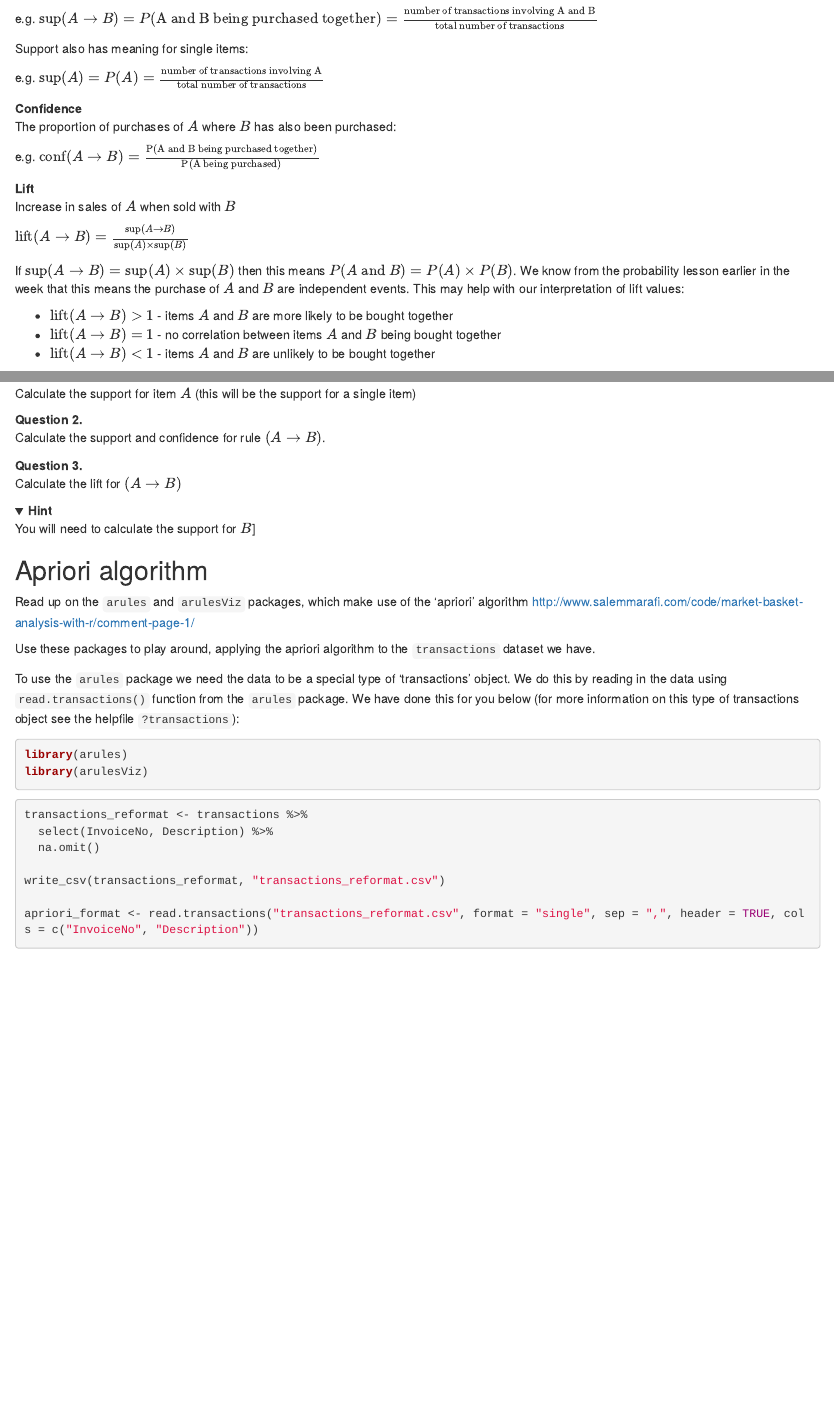
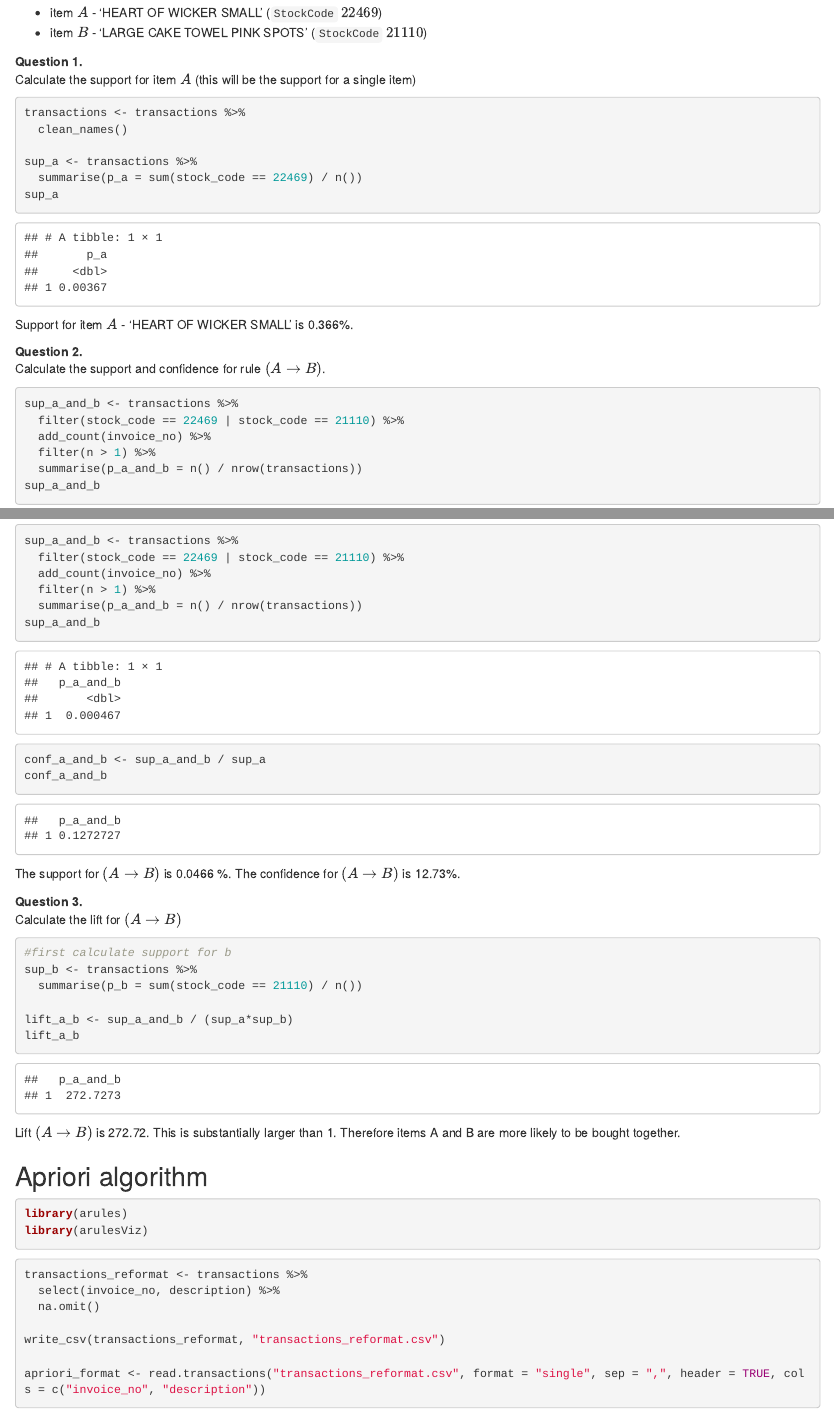
Before and after one commit to axbraae/codeclan_homework_annebraae, an R Markdown document (week_06/weekend_homework/weekend_homework_assignment.Rmd): the page in a window 1100 px wide, from 6390 px down before the commit and from 6690 px down after it, and a second part further down, joined at a grey line. Rendered offline with R 4.5, knitr and Pandoc, with nearby package versions; folded parts are opened; some code elsewhere in the file could not run offline; column names are cleaned by a stand-in for the janitor package.

Commit message:
updates wk06 homework Rmd

````diff
--- a/week_06/weekend_homework/weekend_homework_assignment.Rmd
+++ b/week_06/weekend_homework/weekend_homework_assignment.Rmd
@@ -285,21 +268,0 @@ The probability of items in the rule being purchased together:
-e.g. $\textrm{sup}(A \rightarrow B) = P(\textrm{A and B being purchased together}) = \frac{\textrm{number of transactions involving A and B}}{\textrm{total number of transactions}}$
-
-Support also has meaning for single items:
-
-e.g. $\textrm{sup}(A) = P(A) = \frac{\textrm{number of transactions involving A}}{\textrm{total number of transactions}}$
-
-**Confidence**
-The proportion of purchases of $A$ where $B$ has also been purchased:
-
-e.g. $\textrm{conf}(A \rightarrow B) = \frac{\textrm{P(A and B being purchased together)}}{\textrm{P(A being purchased)}}$
-
-**Lift**
-Increase in sales of $A$ when sold with $B$
-
-$\textrm{lift}(A \rightarrow B) = \frac{\textrm{sup}(A \rightarrow B)}{\textrm{sup}(A) \times \textrm{sup}(B)}$
-
-If $\textrm{sup}(A \rightarrow B) = \textrm{sup}(A) \times \textrm{sup}(B)$ then this means $P(A \textrm{ and } B) = P(A) \times P(B)$. We know from the probability lesson earlier in the week that this means the purchase of $A$ and $B$ are independent events. This may help with our interpretation of lift values:
-
-* $\textrm{lift}(A \rightarrow B) \gt 1$ - items $A$ and $B$ are more likely to be bought together
-* $\textrm{lift}(A \rightarrow B) = 1$ - no correlation between items $A$ and $B$ being bought together
-* $\textrm{lift}(A \rightarrow B) < 1$ - items $A$ and $B$ are unlikely to be bought together
@@ -334,24 +283,47 @@ For the first section we are interested in the purchase of two particular items:
 **Question 1.**
 Calculate the support for item $A$ (this will be the support for a single item)
 
+```{r}
+transactions <- transactions %>%
+  clean_names()
+
+sup_a <- transactions %>%
+  summarise(p_a = sum(stock_code == 22469) / n())
+sup_a
+```
+Support for item $A$ - 'HEART OF WICKER SMALL' is 0.366%.
+
 **Question 2.**
 Calculate the support and confidence for rule $(A \rightarrow B)$.
+
+```{r}
+sup_a_and_b <- transactions %>%
+  filter(stock_code == 22469 | stock_code == 21110) %>%
+  add_count(invoice_no) %>%
+  filter(n > 1) %>%
+  summarise(p_a_and_b = n() / nrow(transactions))
+sup_a_and_b
+
+conf_a_and_b <- sup_a_and_b / sup_a
+conf_a_and_b
+```
+The support for $(A \rightarrow B)$ is 0.0466 %.
+The confidence for $(A \rightarrow B)$ is 12.73%.
 
 **Question 3.**
 Calculate the lift for $(A \rightarrow B)$
 
-<details>
-<summary>**Hint**</summary>
-You will need to calculate the support for $B$]
-</details>
+```{r}
+#first calculate support for b
+sup_b <- transactions %>%
+  summarise(p_b = sum(stock_code == 21110) / n())
+
+lift_a_b <- sup_a_and_b / (sup_a*sup_b)
+lift_a_b
+```
+Lift $(A \rightarrow B)$ is 272.72. This is substantially larger than 1. Therefore items A and B are more likely to be bought together.
 
 ## Apriori algorithm
-
-Read up on the `arules` and `arulesViz` packages, which make use of the 'apriori' algorithm http://www.salemmarafi.com/code/market-basket-analysis-with-r/comment-page-1/
-
-Use these packages to play around, applying the apriori algorithm to the `transactions` dataset we have.
-
-To use the `arules` package we need the data to be a special type of 'transactions' object. We do this by reading in the data using `read.transactions()` function from the `arules` package. We have done this for you below (for more information on this type of transactions object see the helpfile `?transactions`):
 
 ```{r, message = FALSE, warning = FALSE}
 library(arules)
@@ -360,12 +332,12 @@ library(arulesViz)
 
 ```{r}
 transactions_reformat <- transactions %>%
-  select(InvoiceNo, Description) %>%
+  select(invoice_no, description) %>%
   na.omit()
 
 write_csv(transactions_reformat, "transactions_reformat.csv")
 
-apriori_format <- read.transactions("transactions_reformat.csv", format = "single", sep = ",", header = TRUE, cols = c("InvoiceNo", "Description"))
+apriori_format <- read.transactions("transactions_reformat.csv", format = "single", sep = ",", header = TRUE, cols = c("invoice_no", "description"))
 
 inspect(head(apriori_format))
 ```
````
Also changed, not shown: week_06/weekend_homework/transactions_reformat.csv, week_06/weekend_homework/weekend_homework_assignment.Rmd (85 more changed lines).
